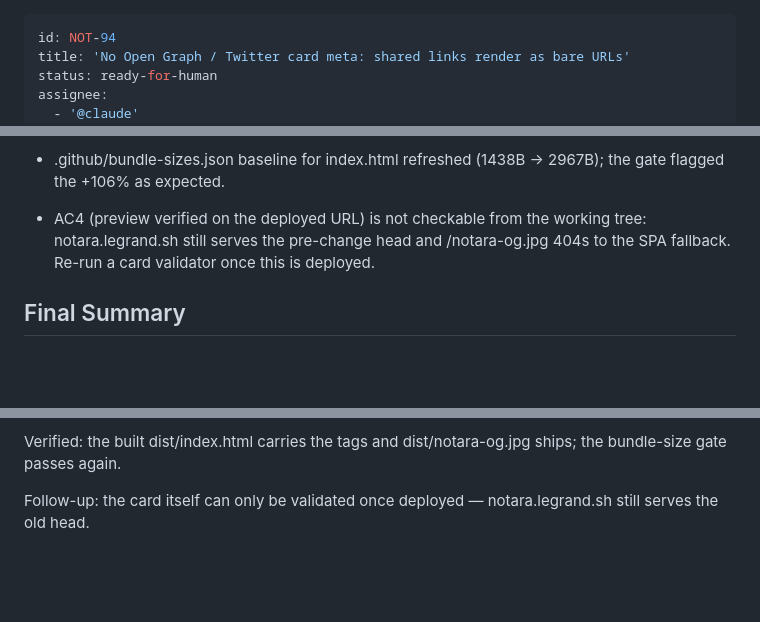
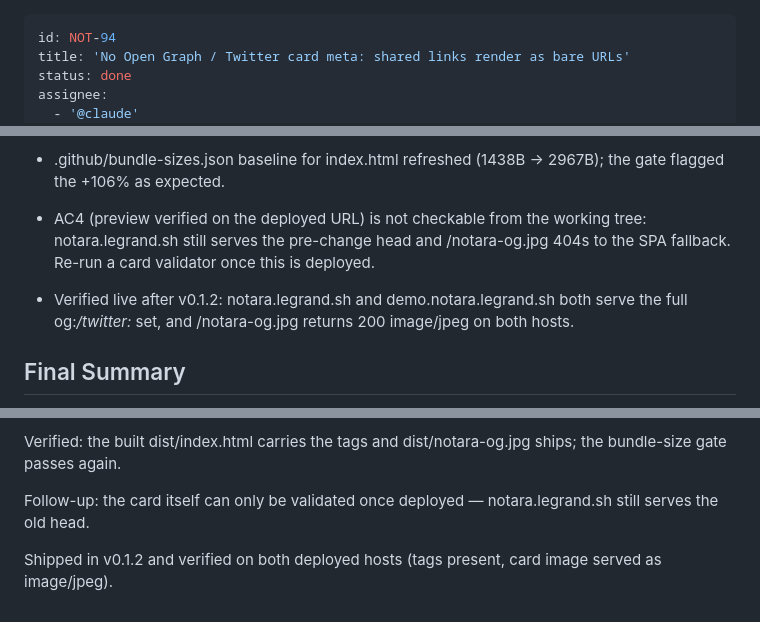
Before and after one commit to DnzzL/notara, a Markdown page: backlog/tasks/not-94 - No-Open-Graph-Twitter-card-meta-shared-links-render-as-bare-URLs.md, 3 parts joined by grey strips. GitHub-like rendering; blank space fills up the shorter version.

Commit message:
chore(backlog): close NOT-94 after verifying the cards on both hosts

```diff
--- a/backlog/tasks/not-94 - No-Open-Graph-Twitter-card-meta-shared-links-render-as-bare-URLs.md
+++ b/backlog/tasks/not-94 - No-Open-Graph-Twitter-card-meta-shared-links-render-as-bare-URLs.md
@@ -1,7 +1,7 @@
 ---
 id: NOT-94
 title: 'No Open Graph / Twitter card meta: shared links render as bare URLs'
-status: ready-for-human
+status: done
 assignee:
   - '@claude'
 created_date: '2026-08-19 12:21'
@@ -45,6 +45,8 @@ packages/app/index.html declares no og:*, twitter:* or meta description tags. Ev
 - .github/bundle-sizes.json baseline for index.html refreshed (1438B -> 2967B); the gate flagged the +106% as expected.
 
 - AC4 (preview verified on the deployed URL) is not checkable from the working tree: notara.legrand.sh still serves the pre-change head and /notara-og.jpg 404s to the SPA fallback. Re-run a card validator once this is deployed.
+
+- Verified live after v0.1.2: notara.legrand.sh and demo.notara.legrand.sh both serve the full og:*/twitter:* set, and /notara-og.jpg returns 200 image/jpeg on both hosts.
 <!-- SECTION:NOTES:END -->
 
 ## Final Summary
@@ -60,4 +62,6 @@ Changes:
 Verified: the built dist/index.html carries the tags and dist/notara-og.jpg ships; the bundle-size gate passes again.
 
 Follow-up: the card itself can only be validated once deployed — notara.legrand.sh still serves the old head.
+
+Shipped in v0.1.2 and verified on both deployed hosts (tags present, card image served as image/jpeg).
 <!-- SECTION:FINAL_SUMMARY:END -->
```
Also changed, not shown: other parts of backlog/tasks/not-94 - No-Open-Graph-Twitter-card-meta-shared-links-render-as-bare-URLs.md (+2 -2 lines).
